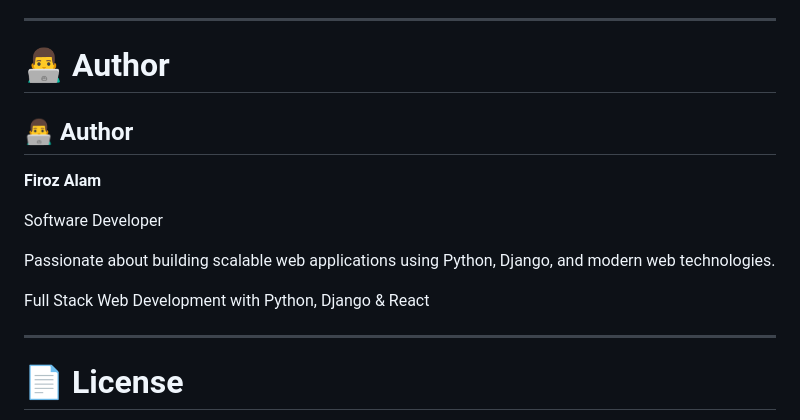
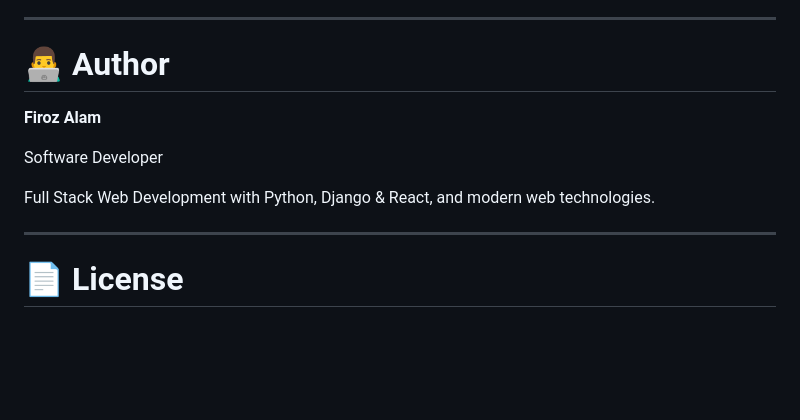
Before and after one commit to firozalamcse/MultiAuthorBlog, a Markdown page: README.md, the part around the change. Drawn GitHub-style; blank space fills up the shorter version.

```diff
--- a/README.md
+++ b/README.md
@@ -357,15 +357,15 @@ Through this project, I practiced:
 ---
 
 # 👨‍💻 Author
-## 👨‍💻 Author
+
 
 **Firoz Alam**
 
 Software Developer
 
-Passionate about building scalable web applications using Python, Django, and modern web technologies.
+Full Stack Web Development with Python, Django & React, and modern web technologies.
 
-Full Stack Web Development with Python, Django & React
+
 
 ---
 
```
